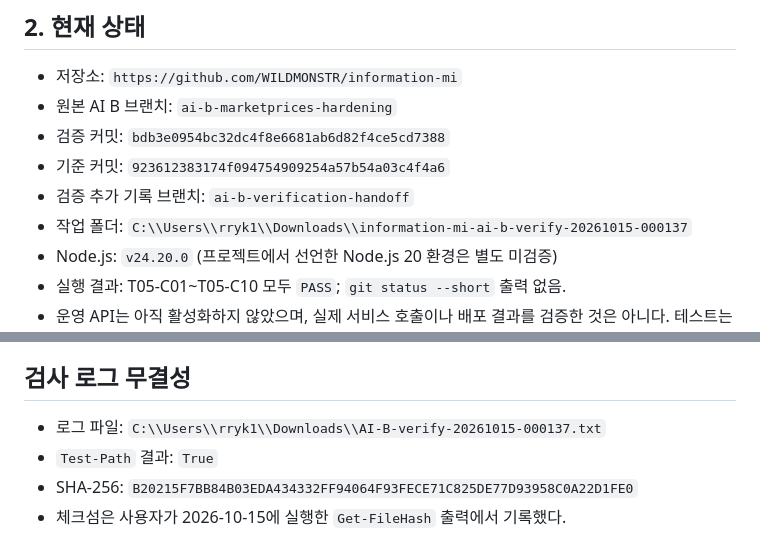
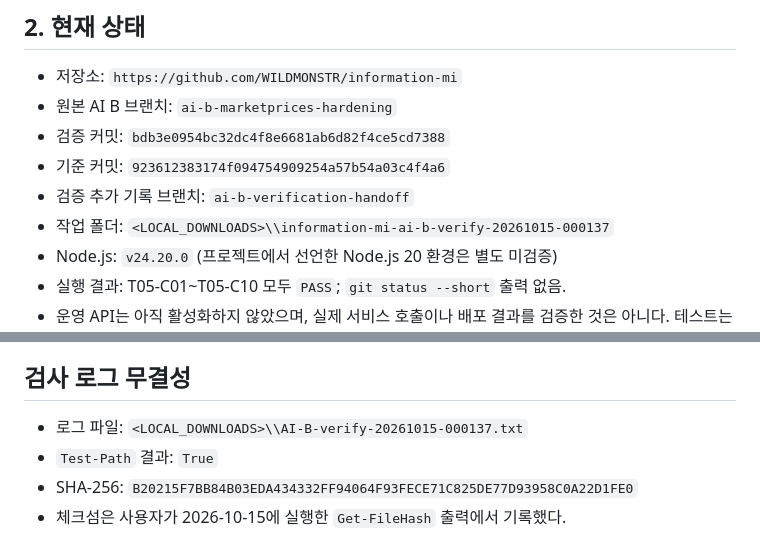
Before and after one commit to WILDMONSTR/information-mi, a Markdown page: docs/AI_B_T05_검증_추가기록_20261015.md, 2 parts joined by grey strips. Drawn GitHub-style.

Commit message:
docs: redact local Windows profile path from verification record

```diff
--- a/docs/AI_B_T05_검증_추가기록_20261015.md
+++ b/docs/AI_B_T05_검증_추가기록_20261015.md
@@ -9,7 +9,7 @@ Firebase `marketPrices` 프록시의 입력 길이 제한과 오류 처리 보
 - 검증 커밋: `bdb3e0954bc32dc4f8e6681ab6d82f4ce5cd7388`
 - 기준 커밋: `923612383174f094754909254a57b54a03c4f4a6`
 - 검증 추가 기록 브랜치: `ai-b-verification-handoff`
-- 작업 폴더: `C:\\Users\\rryk1\\Downloads\\information-mi-ai-b-verify-20261015-000137`
+- 작업 폴더: `<LOCAL_DOWNLOADS>\\information-mi-ai-b-verify-20261015-000137`
 - Node.js: `v24.20.0` (프로젝트에서 선언한 Node.js 20 환경은 별도 미검증)
 - 실행 결과: T05-C01~T05-C10 모두 `PASS`; `git status --short` 출력 없음.
 - 운영 API는 아직 활성화하지 않았으며, 실제 서비스 호출이나 배포 결과를 검증한 것은 아니다. 테스트는 합성 업스트림 응답을 사용했다.
@@ -59,7 +59,7 @@ git status --short
 - 원래 AI B 결과 커밋은 보존하고, 검증 추가 기록만 별도 브랜치에 둔다.
 
 ## 검사 로그 무결성
-- 로그 파일: `C:\\Users\\rryk1\\Downloads\\AI-B-verify-20261015-000137.txt`
+- 로그 파일: `<LOCAL_DOWNLOADS>\\AI-B-verify-20261015-000137.txt`
 - `Test-Path` 결과: `True`
 - SHA-256: `B20215F7BB84B03EDA434332FF94064F93FECE71C825DE77D93958C0A22D1FE0`
 - 체크섬은 사용자가 2026-10-15에 실행한 `Get-FileHash` 출력에서 기록했다.
```
